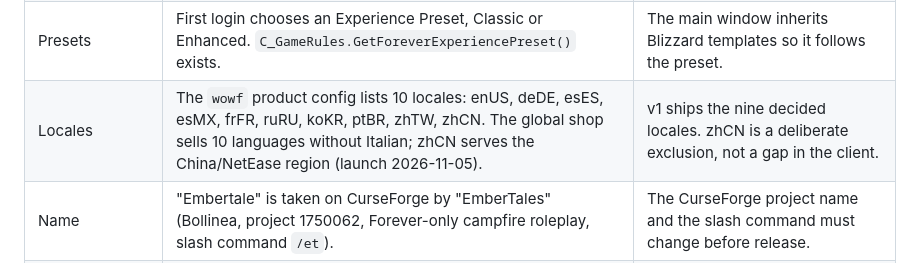
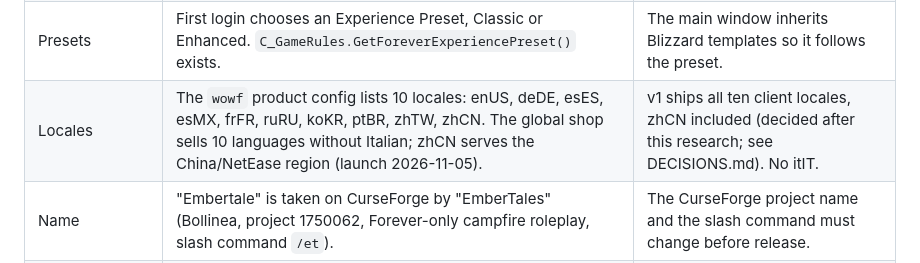
Before and after one commit to nullthrone/ashmark, a Markdown page: docs/research/forever-platform.md, the part around the change. GitHub-like rendering.

Commit message:
Bring the research summary in line with the ten-locale decision
Co-Authored-By: Claude Opus 5.5 <noreply@anthropic.com>
Claude-Session: https://claude.ai/code/session_01QcqxZQyYBoLG1eiuzsTwg9

```diff
--- a/docs/research/forever-platform.md
+++ b/docs/research/forever-platform.md
@@ -21,7 +21,7 @@ Research for Embertale v1, run on 2026-10-30, five days before the Forever launc
 | Hidden items | All items are obfuscated until they drop for someone in the region; about 4,900 of 12,700 tracked hidden items were revealed by 2026-10-30. No discovery event exists. | Module 7 models three states: hidden by the server, revealed but never held by this character, held. Feature-detected; disabled where tooltip data is secret. |
 | Account progress | Legacy is account-wide horizontal progression (65 challenges at launch). Faction `2802` "Legacy Track" exists in client data. | Module 5 can show Legacy as the house's shared heritage if the faction is readable. |
 | Presets | First login chooses an Experience Preset, Classic or Enhanced. `C_GameRules.GetForeverExperiencePreset()` exists. | The main window inherits Blizzard templates so it follows the preset. |
-| Locales | The `wowf` product config lists 10 locales: enUS, deDE, esES, esMX, frFR, ruRU, koKR, ptBR, zhTW, zhCN. The global shop sells 10 languages without Italian; zhCN serves the China/NetEase region (launch 2026-11-05). | v1 ships the nine decided locales. zhCN is a deliberate exclusion, not a gap in the client. |
+| Locales | The `wowf` product config lists 10 locales: enUS, deDE, esES, esMX, frFR, ruRU, koKR, ptBR, zhTW, zhCN. The global shop sells 10 languages without Italian; zhCN serves the China/NetEase region (launch 2026-11-05). | v1 ships all ten client locales, zhCN included (decided after this research; see DECISIONS.md). No itIT. |
 | Name | "Embertale" is taken on CurseForge by "EmberTales" (Bollinea, project 1750062, Forever-only campfire roleplay, slash command `/et`). | The CurseForge project name and the slash command must change before release. |
 | Ecosystem | Overlapping Forever addons exist: Emberpath (campfire tales, map pins, addon-message sync), Ember: Camping Companion, I Remember You (384.7K downloads, remembered players), SocialForever, Forever Wayfinder (discovery journal). | The differentiator is the coupling: consequences, identity and house written into one character log, not any single module. |
 
```
